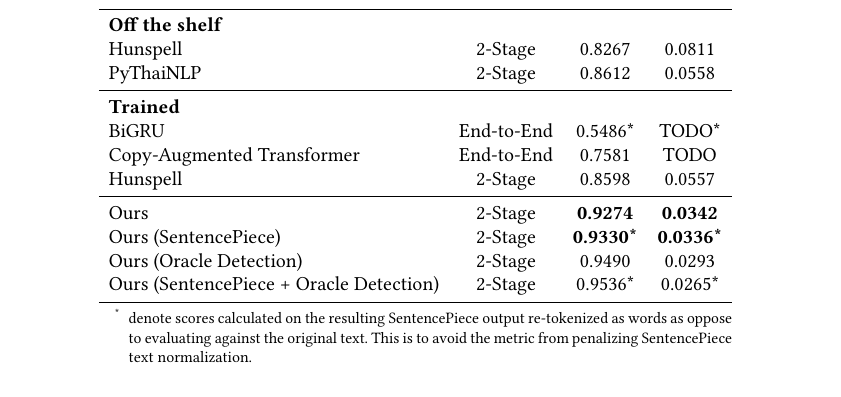
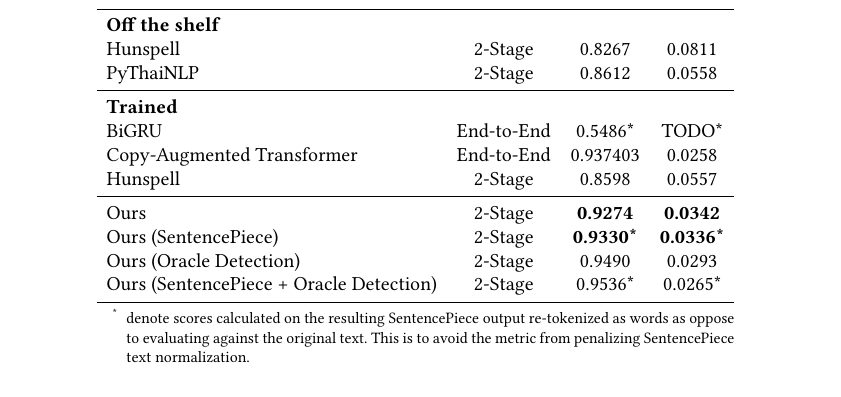
Before and after one commit to non101240/thai-error-correct-paper, a LaTeX paper (main.tex, which reads sections/006-results-and-discussion.tex): part of page 5 of 8, cut so that both start at the same text. Compiled offline with pdfLaTeX.

Commit message:
Added new Copy-Augmented results

```diff
--- a/sections/006-results-and-discussion.tex
+++ b/sections/006-results-and-discussion.tex
@@ -18,7 +18,7 @@
     \textbf{Trained} & \\
     BiGRU & End-to-End & 0.5486* & TODO* \\
     % Copy-Augmented Transformer (not tuned)  & End-to-End & 0.6914 \\
-    Copy-Augmented Transformer & End-to-End & 0.7581 & TODO \\
+    Copy-Augmented Transformer & End-to-End & 0.937403 & 0.0258 \\
     Hunspell & 2-Stage & 0.8598 & 0.0557 \\
     \midrule
     Ours & 2-Stage & \textbf{0.9274} & \textbf{0.0342} \\
```
